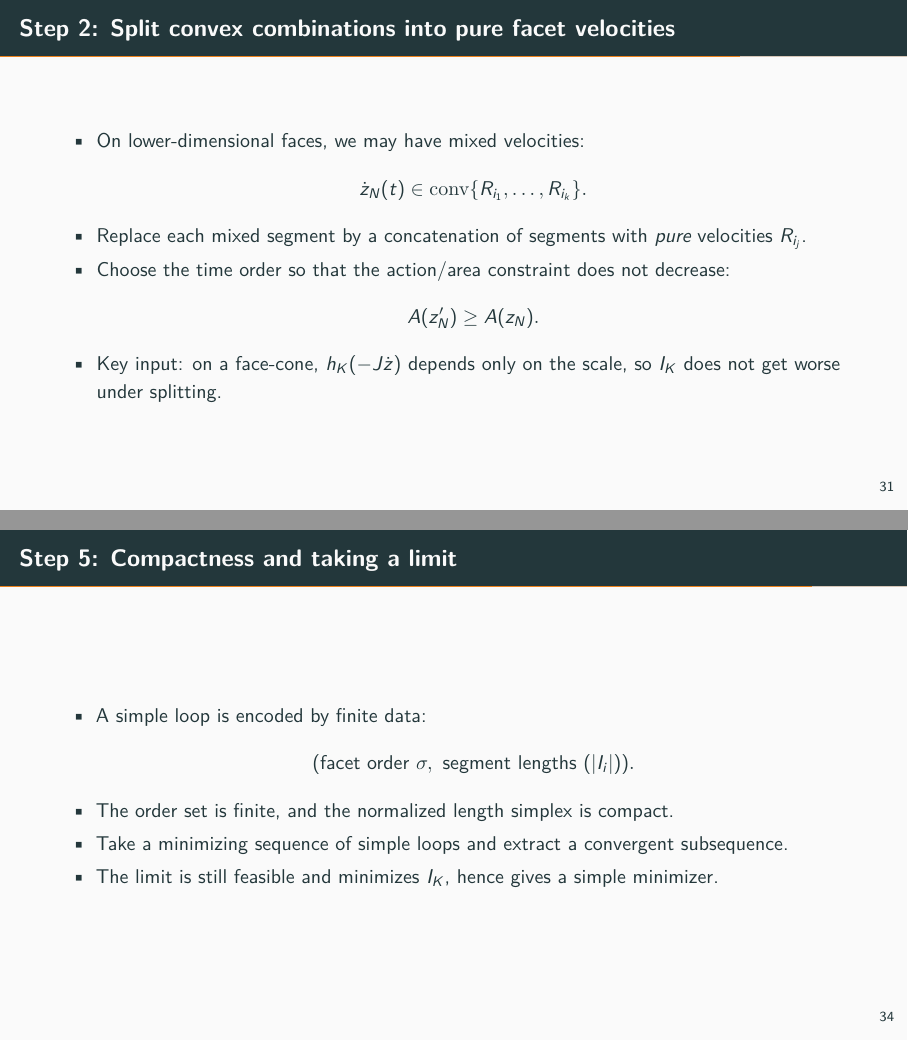
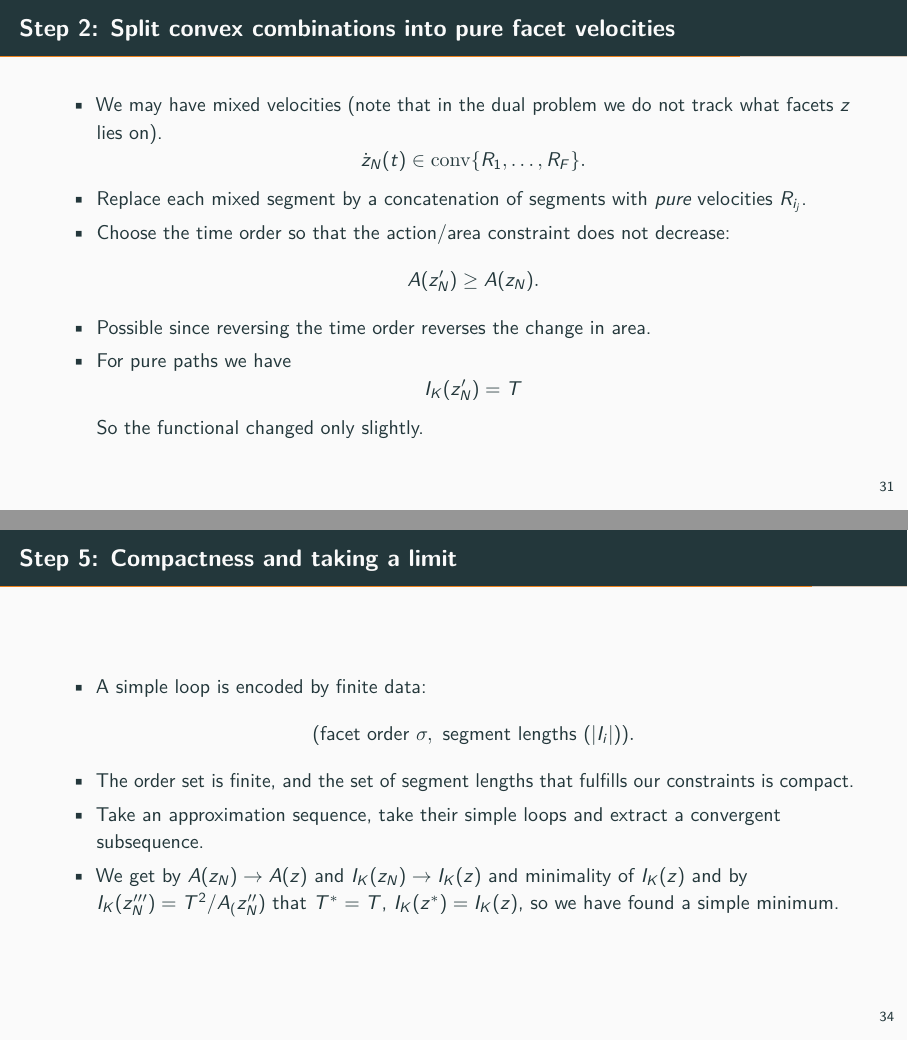
Before and after one commit to JoernStoehler/msc-viterbo, LaTeX slides (packages/latex_talk_clarke_duality/main.tex): pages 67 and 73 of 81, joined at a grey line. Compiled offline with pdfLaTeX; a LaTeX package or settings file that is missing is left out.

Commit message:
Rebuild talk PDF

```diff
--- a/packages/latex_talk_clarke_duality/main.tex
+++ b/packages/latex_talk_clarke_duality/main.tex
@@ -706,17 +705,21 @@
 
 \begin{frame}{Step 2: Split convex combinations into pure facet velocities}
   \begin{itemize}
-    \item On lower-dimensional faces, we may have mixed velocities:
+    \item We may have mixed velocities (note that in the dual problem we do not track what facets \(z\) lies on).
       \[
-        \dot z_N(t)\in \mathrm{conv}\{R_{i_1},\ldots,R_{i_k}\}.
+        \dot z_N(t)\in \mathrm{conv}\{R_{1},\ldots,R_{F}\}.
       \]
     \item Replace each mixed segment by a concatenation of segments with \emph{pure} velocities \(R_{i_j}\).
     \item Choose the time order so that the action/area constraint does not decrease:
       \[
         A(z_N') \ge A(z_N).
       \]
-    \item Key input: on a face-cone, \(\support_K(-J\dot z)\) depends only on the scale,
-      so \(I_K\) does not get worse under splitting.
+    \item Possible since reversing the time order reverses the change in area.
+    \item For pure paths we have
+      \[
+        I_K(z_N') = T
+      \]
+      So the functional changed only slightly.
   \end{itemize}
 
   % TODO(Joern): blackboard: show the 2-segment "swap" identity (order matters for area).
@@ -734,7 +737,8 @@
       \[
         A(z_N'') \ge A(z_N').
       \]
-    \item The functional \(I_K\) is unchanged by this rearrangement (it depends only on the velocity scale / time spent).
+    \item Again possible since reversing the pair reverses the change in area.
+    \item The functional \(I_K\) is unchanged by this rearrangement (it depends only on the velocity / time spent).
   \end{itemize}
 
   % TODO(Joern): blackboard: draw the "time blocks" picture; explain why one direction increases the symplectic area.
@@ -769,9 +775,9 @@
       \[
         (\text{facet order } \sigma,\ \text{segment lengths } (|I_i|)).
       \]
-    \item The order set is finite, and the normalized length simplex is compact.
-    \item Take a minimizing sequence of simple loops and extract a convergent subsequence.
-    \item The limit is still feasible and minimizes \(I_K\), hence gives a simple minimizer.
+    \item The order set is finite, and the set of segment lengths that fulfills our constraints is compact.
+    \item Take an approximation sequence, take their simple loops and extract a convergent subsequence.
+    \item We get by \(A(z_N)\to A(z)\) and \(I_K(z_N) \to I_K(z)\) and minimality of \(I_K(z)\) and by \(I_K(z_N''') = T^2 / A_(z_N'')\) that \(T^*=T\), \(I_K(z^*) = I_K(z)\), so we have found a simple minimum.
   \end{itemize}
 
   % TODO(Joern): say: "this is where functional-analytic details hide; we use standard compactness + l.s.c."
```
Also changed, not shown: packages/latex_talk_clarke_duality/present/main.pdf, packages/latex_talk_clarke_duality/main.tex (15 more changed lines).
